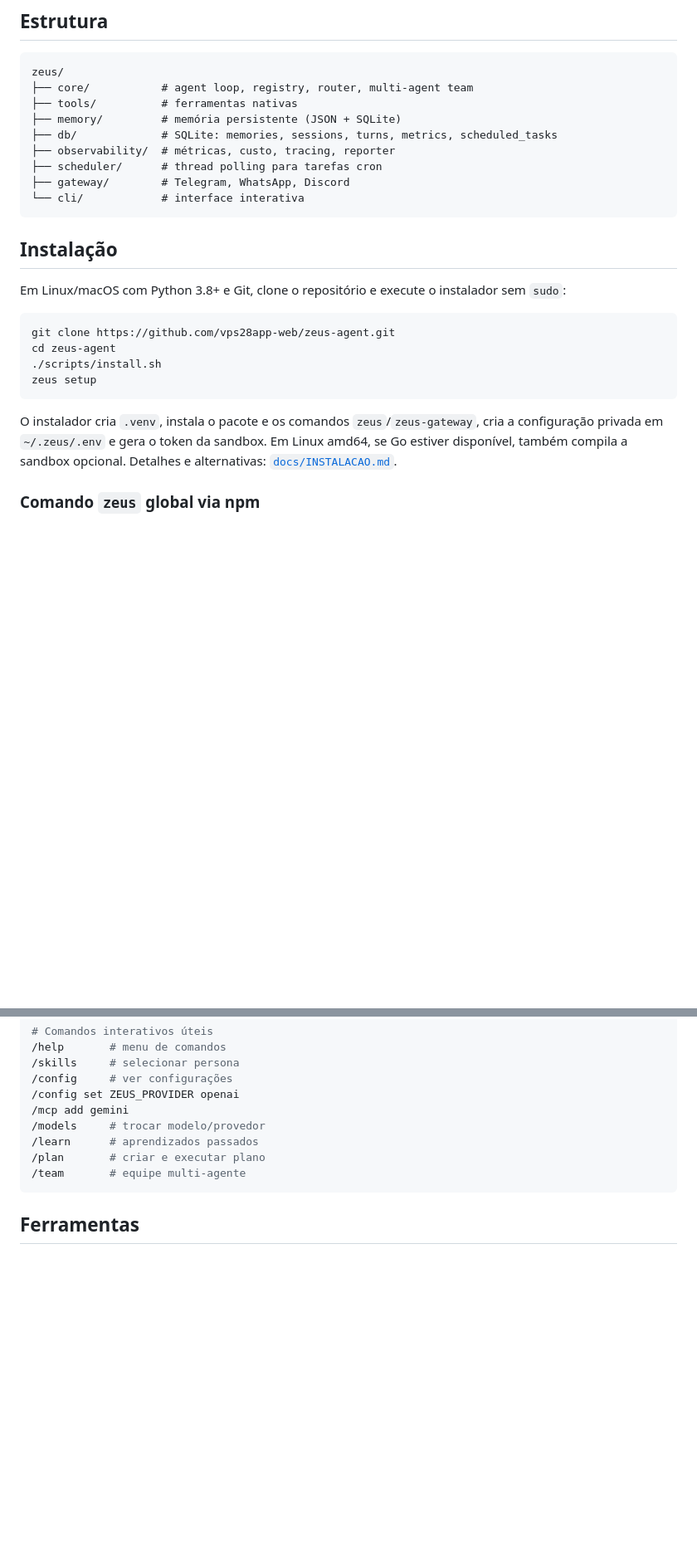
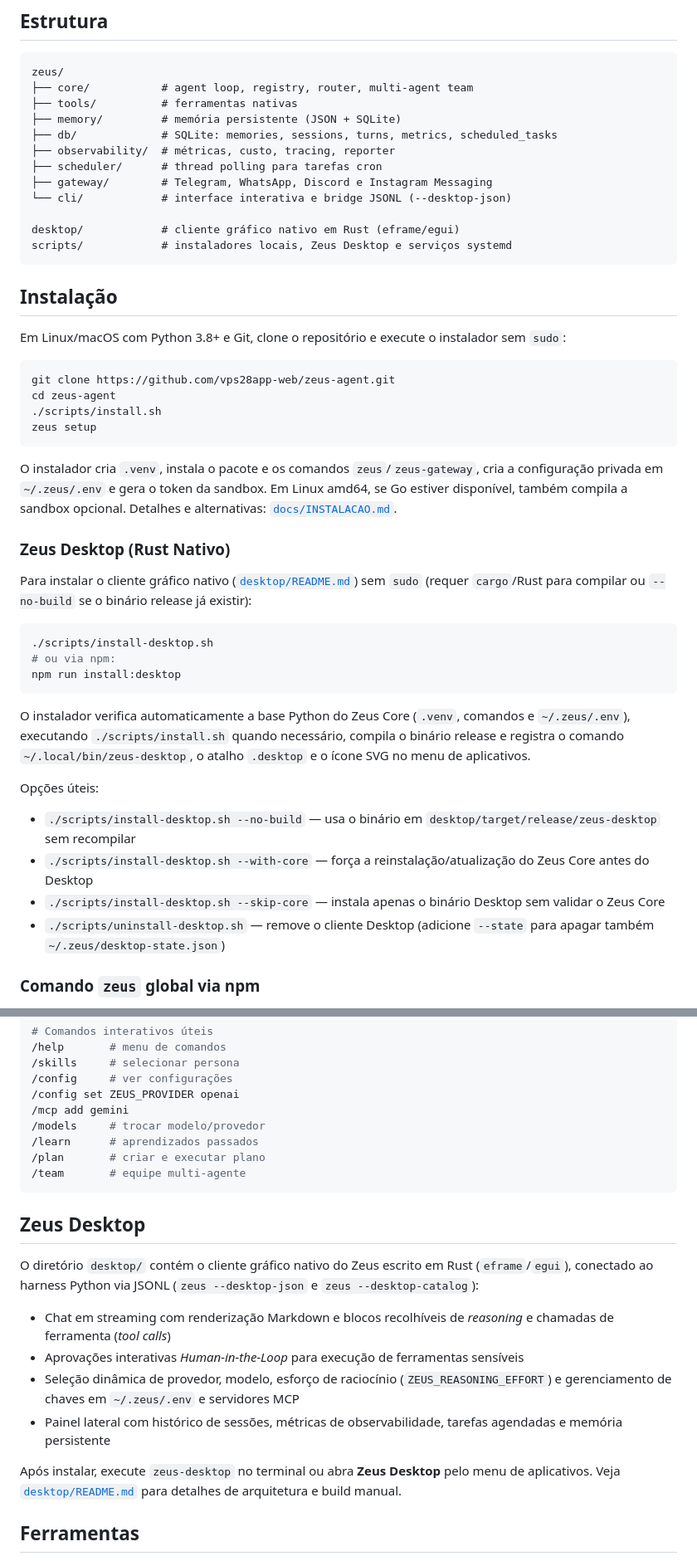
Before and after one commit to vps28app-web/zeus-agent, a Markdown page: README.md, 2 parts joined by grey strips. Shown at 83% size. Drawn GitHub-style; blank space fills up the shorter version.

Commit message:
docs: update README with Zeus Desktop and installer

````diff
--- a/README.md
+++ b/README.md
@@ -12,8 +12,11 @@ zeus/
 ├── db/             # SQLite: memories, sessions, turns, metrics, scheduled_tasks
 ├── observability/  # métricas, custo, tracing, reporter
 ├── scheduler/      # thread polling para tarefas cron
-├── gateway/        # Telegram, WhatsApp, Discord
-└── cli/            # interface interativa
+├── gateway/        # Telegram, WhatsApp, Discord e Instagram Messaging
+└── cli/            # interface interativa e bridge JSONL (--desktop-json)
+
+desktop/            # cliente gráfico nativo em Rust (eframe/egui)
+scripts/            # instaladores locais, Zeus Desktop e serviços systemd
 ```
 
 ## Instalação
@@ -28,6 +31,24 @@ zeus setup
 ```
 
 O instalador cria `.venv`, instala o pacote e os comandos `zeus`/`zeus-gateway`, cria a configuração privada em `~/.zeus/.env` e gera o token da sandbox. Em Linux amd64, se Go estiver disponível, também compila a sandbox opcional. Detalhes e alternativas: [`docs/INSTALACAO.md`](docs/INSTALACAO.md).
+
+### Zeus Desktop (Rust Nativo)
+
+Para instalar o cliente gráfico nativo ([`desktop/README.md`](desktop/README.md)) sem `sudo` (requer `cargo`/Rust para compilar ou `--no-build` se o binário release já existir):
+
+```bash
+./scripts/install-desktop.sh
+# ou via npm:
+npm run install:desktop
+```
+
+O instalador verifica automaticamente a base Python do Zeus Core (`.venv`, comandos e `~/.zeus/.env`), executando `./scripts/install.sh` quando necessário, compila o binário release e registra o comando `~/.local/bin/zeus-desktop`, o atalho `.desktop` e o ícone SVG no menu de aplicativos.
+
+Opções úteis:
+- `./scripts/install-desktop.sh --no-build` — usa o binário em `desktop/target/release/zeus-desktop` sem recompilar
+- `./scripts/install-desktop.sh --with-core` — força a reinstalação/atualização do Zeus Core antes do Desktop
+- `./scripts/install-desktop.sh --skip-core` — instala apenas o binário Desktop sem validar o Zeus Core
+- `./scripts/uninstall-desktop.sh` — remove o cliente Desktop (adicione `--state` para apagar também `~/.zeus/desktop-state.json`)
 
 ### Comando `zeus` global via npm
 
@@ -142,6 +163,17 @@ No CLI local, você pode trocar de projeto pedindo ao Zeus, por exemplo: “mude
 /team       # equipe multi-agente
 ```
 
+## Zeus Desktop
+
+O diretório `desktop/` contém o cliente gráfico nativo do Zeus escrito em Rust (`eframe`/`egui`), conectado ao harness Python via JSONL (`zeus --desktop-json` e `zeus --desktop-catalog`):
+
+- Chat em streaming com renderização Markdown e blocos recolhíveis de *reasoning* e chamadas de ferramenta (*tool calls*)
+- Aprovações interativas *Human-in-the-Loop* para execução de ferramentas sensíveis
+- Seleção dinâmica de provedor, modelo, esforço de raciocínio (`ZEUS_REASONING_EFFORT`) e gerenciamento de chaves em `~/.zeus/.env` e servidores MCP
+- Painel lateral com histórico de sessões, métricas de observabilidade, tarefas agendadas e memória persistente
+
+Após instalar, execute `zeus-desktop` no terminal ou abra **Zeus Desktop** pelo menu de aplicativos. Veja [`desktop/README.md`](desktop/README.md) para detalhes de arquitetura e build manual.
+
 ## Ferramentas
 
 50 ferramentas em 8 categorias: sistema, arquivos, web, memória, aprendizado, git, scheduler e configuração. Veja `docs/TOOLS.md`.
````
Also changed, not shown: other parts of README.md (+1 -0 lines).
